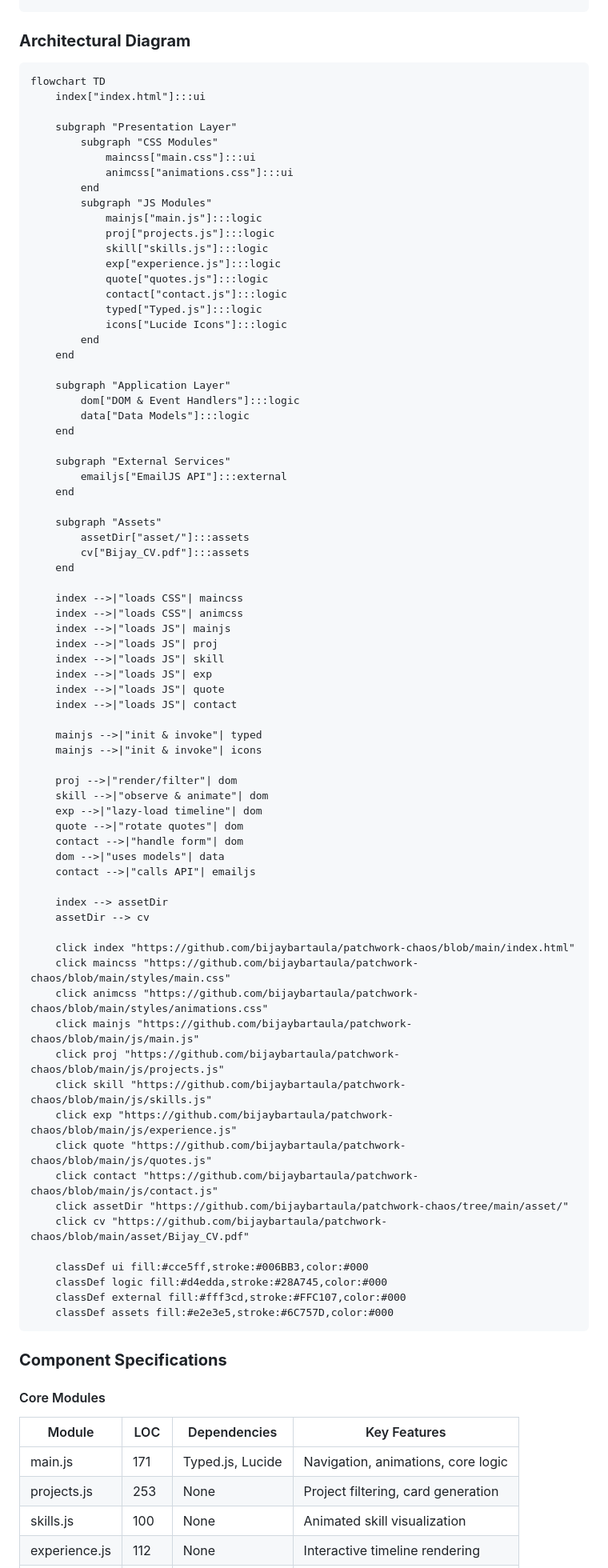
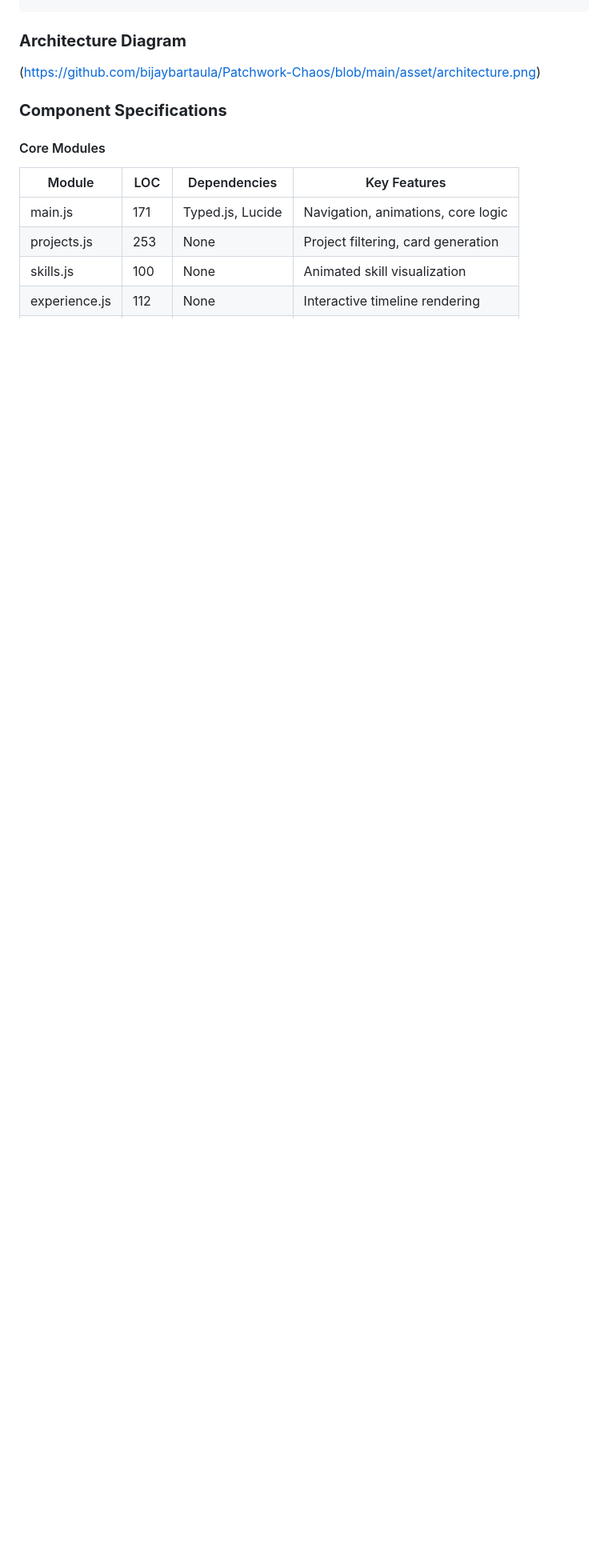
Before and after one commit to bijaybartaula/Patchwork-Chaos, a Markdown page: README.md, the part around one of its changes. Shown at 80% size. Drawn GitHub-style; blank space fills up the shorter version.

Commit message:
docs: update README with overview and architecture

````diff
--- a/README.md
+++ b/README.md
@@ -83,83 +83,9 @@ patchwork-chaos/
 └───────────────┴───────────────┴──────────────────────┘
 ```
 
-### **Architectural Diagram**
+### **Architecture Diagram**
 
-```
-flowchart TD
-    index["index.html"]:::ui
-
-    subgraph "Presentation Layer"
-        subgraph "CSS Modules"
-            maincss["main.css"]:::ui
-            animcss["animations.css"]:::ui
-        end
-        subgraph "JS Modules"
-            mainjs["main.js"]:::logic
-            proj["projects.js"]:::logic
-            skill["skills.js"]:::logic
-            exp["experience.js"]:::logic
-            quote["quotes.js"]:::logic
-            contact["contact.js"]:::logic
-            typed["Typed.js"]:::logic
-            icons["Lucide Icons"]:::logic
-        end
-    end
-
-    subgraph "Application Layer"
-        dom["DOM & Event Handlers"]:::logic
-        data["Data Models"]:::logic
-    end
-
-    subgraph "External Services"
-        emailjs["EmailJS API"]:::external
-    end
-
-    subgraph "Assets"
-        assetDir["asset/"]:::assets
-        cv["Bijay_CV.pdf"]:::assets
-    end
-
-    index -->|"loads CSS"| maincss
-    index -->|"loads CSS"| animcss
-    index -->|"loads JS"| mainjs
-    index -->|"loads JS"| proj
-    index -->|"loads JS"| skill
-    index -->|"loads JS"| exp
-    index -->|"loads JS"| quote
-    index -->|"loads JS"| contact
-
-    mainjs -->|"init & invoke"| typed
-    mainjs -->|"init & invoke"| icons
-
-    proj -->|"render/filter"| dom
-    skill -->|"observe & animate"| dom
-    exp -->|"lazy-load timeline"| dom
-    quote -->|"rotate quotes"| dom
-    contact -->|"handle form"| dom
-    dom -->|"uses models"| data
-    contact -->|"calls API"| emailjs
-
-    index --> assetDir
-    assetDir --> cv
-
-    click index "https://github.com/bijaybartaula/patchwork-chaos/blob/main/index.html"
-    click maincss "https://github.com/bijaybartaula/patchwork-chaos/blob/main/styles/main.css"
-    click animcss "https://github.com/bijaybartaula/patchwork-chaos/blob/main/styles/animations.css"
-    click mainjs "https://github.com/bijaybartaula/patchwork-chaos/blob/main/js/main.js"
-    click proj "https://github.com/bijaybartaula/patchwork-chaos/blob/main/js/projects.js"
-    click skill "https://github.com/bijaybartaula/patchwork-chaos/blob/main/js/skills.js"
-    click exp "https://github.com/bijaybartaula/patchwork-chaos/blob/main/js/experience.js"
-    click quote "https://github.com/bijaybartaula/patchwork-chaos/blob/main/js/quotes.js"
-    click contact "https://github.com/bijaybartaula/patchwork-chaos/blob/main/js/contact.js"
-    click assetDir "https://github.com/bijaybartaula/patchwork-chaos/tree/main/asset/"
-    click cv "https://github.com/bijaybartaula/patchwork-chaos/blob/main/asset/Bijay_CV.pdf"
-
-    classDef ui fill:#cce5ff,stroke:#006BB3,color:#000
-    classDef logic fill:#d4edda,stroke:#28A745,color:#000
-    classDef external fill:#fff3cd,stroke:#FFC107,color:#000
-    classDef assets fill:#e2e3e5,stroke:#6C757D,color:#000
-```
+(https://github.com/bijaybartaula/Patchwork-Chaos/blob/main/asset/architecture.png)
 
 ### **Component Specifications**
 
````
Also changed, not shown: other parts of README.md (+1 -0 lines).
